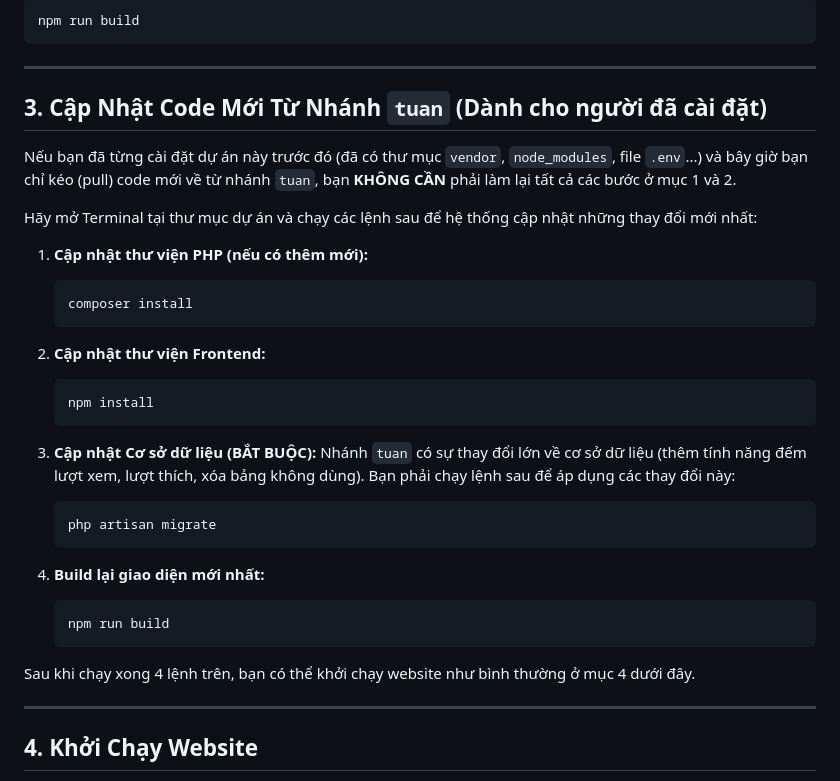
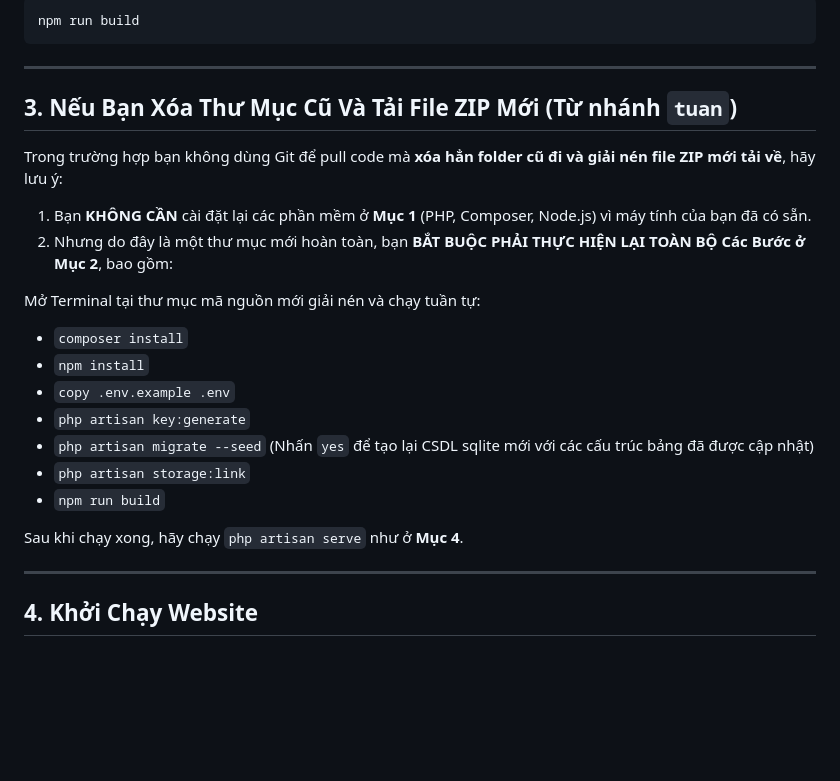
Before and after one commit to trungkien2006/ThucTap, a Markdown page: HUONG_DAN_CAI_DAT.md, the part around the change. Rendered like a GitHub page; blank space fills up the shorter version.

Commit message:
Clarify zip download workflow in instructions

````diff
--- a/HUONG_DAN_CAI_DAT.md
+++ b/HUONG_DAN_CAI_DAT.md
@@ -96,34 +96,23 @@ npm run build
 
 ---
 
-## 3. Cập Nhật Code Mới Từ Nhánh `tuan` (Dành cho người đã cài đặt)
+## 3. Nếu Bạn Xóa Thư Mục Cũ Và Tải File ZIP Mới (Từ nhánh `tuan`)
 
-Nếu bạn đã từng cài đặt dự án này trước đó (đã có thư mục `vendor`, `node_modules`, file `.env`...) và bây giờ bạn chỉ kéo (pull) code mới về từ nhánh `tuan`, bạn **KHÔNG CẦN** phải làm lại tất cả các bước ở mục 1 và 2.
+Trong trường hợp bạn không dùng Git để pull code mà **xóa hẳn folder cũ đi và giải nén file ZIP mới tải về**, hãy lưu ý:
 
-Hãy mở Terminal tại thư mục dự án và chạy các lệnh sau để hệ thống cập nhật những thay đổi mới nhất:
+1. Bạn **KHÔNG CẦN** cài đặt lại các phần mềm ở **Mục 1** (PHP, Composer, Node.js) vì máy tính của bạn đã có sẵn.
+2. Nhưng do đây là một thư mục mới hoàn toàn, bạn **BẮT BUỘC PHẢI THỰC HIỆN LẠI TOÀN BỘ Các Bước ở Mục 2**, bao gồm:
 
-1. **Cập nhật thư viện PHP (nếu có thêm mới):**
-   ```bash
-   composer install
-   ```
+Mở Terminal tại thư mục mã nguồn mới giải nén và chạy tuần tự:
+- `composer install`
+- `npm install`
+- `copy .env.example .env`
+- `php artisan key:generate`
+- `php artisan migrate --seed` (Nhấn `yes` để tạo lại CSDL sqlite mới với các cấu trúc bảng đã được cập nhật)
+- `php artisan storage:link`
+- `npm run build`
 
-2. **Cập nhật thư viện Frontend:**
-   ```bash
-   npm install
-   ```
-
-3. **Cập nhật Cơ sở dữ liệu (BẮT BUỘC):**
-   Nhánh `tuan` có sự thay đổi lớn về cơ sở dữ liệu (thêm tính năng đếm lượt xem, lượt thích, xóa bảng không dùng). Bạn phải chạy lệnh sau để áp dụng các thay đổi này:
-   ```bash
-   php artisan migrate
-   ```
-
-4. **Build lại giao diện mới nhất:**
-   ```bash
-   npm run build
-   ```
-
-Sau khi chạy xong 4 lệnh trên, bạn có thể khởi chạy website như bình thường ở mục 4 dưới đây.
+Sau khi chạy xong, hãy chạy `php artisan serve` như ở **Mục 4**.
 
 ---
 
````
